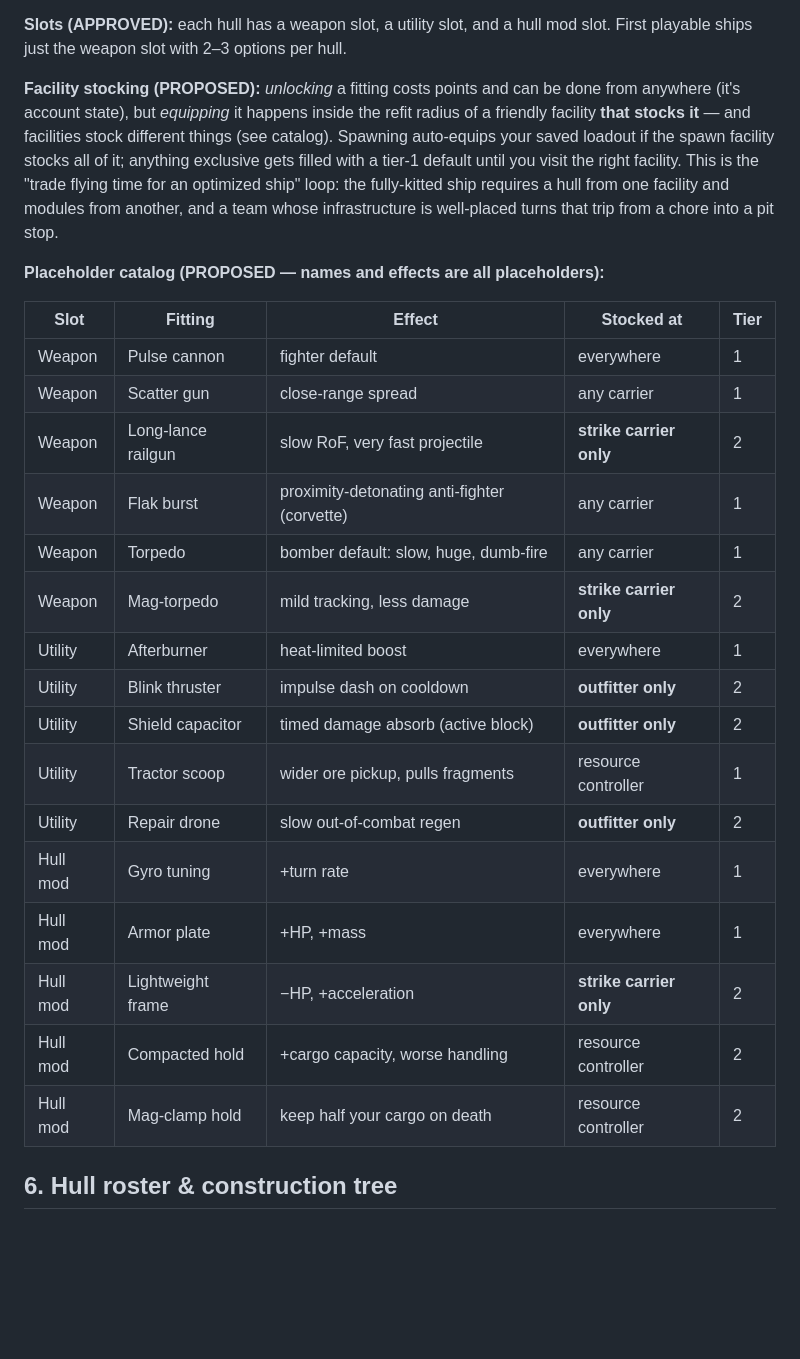
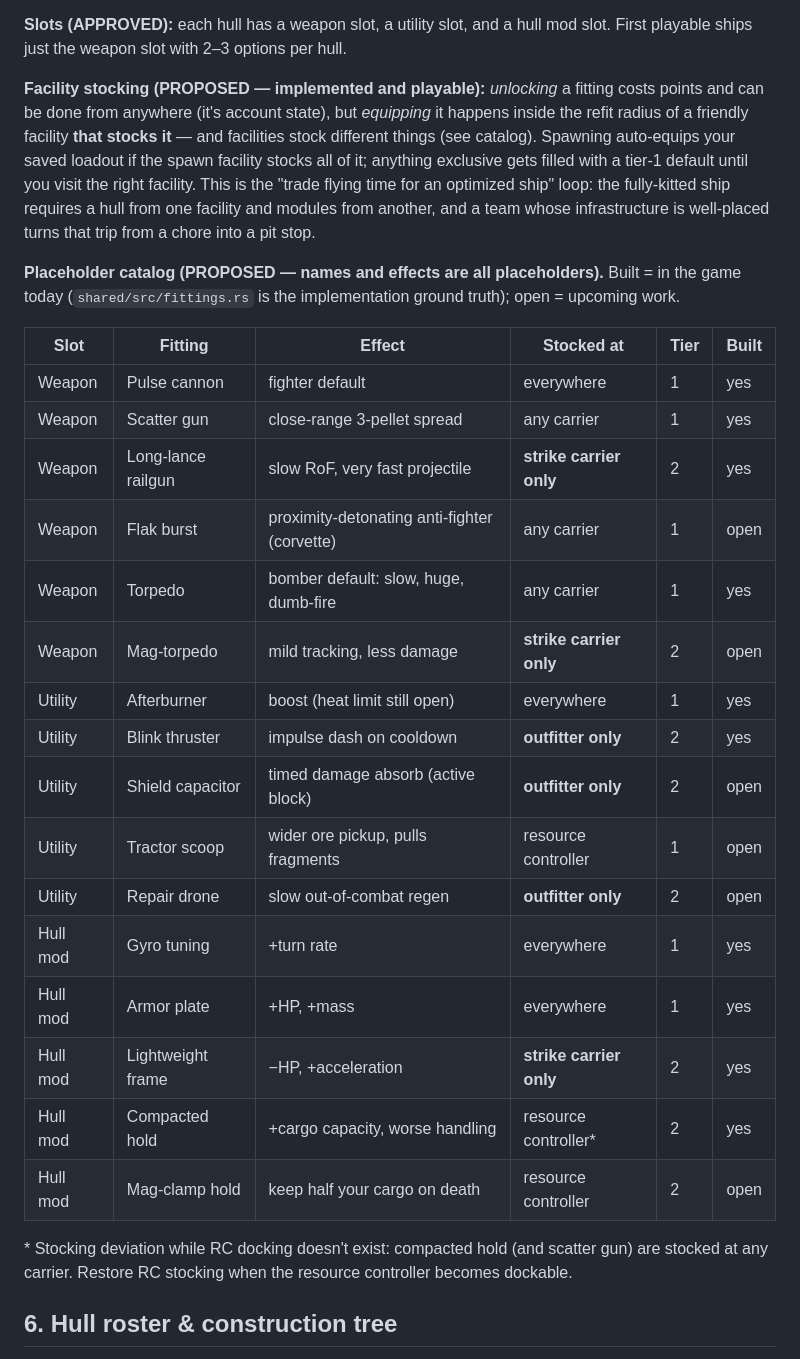
Before and after one commit to milkshakeiii/homage, a Markdown page: DESIGN.md, the part around one of its changes. GitHub-like rendering; blank space fills up the shorter version.

```diff
--- a/DESIGN.md
+++ b/DESIGN.md
@@ -178,7 +178,8 @@ fitting is yours for the rest of the match; nothing is re-bought per life.
 **Slots (APPROVED):** each hull has a weapon slot, a utility slot, and a hull
 mod slot. First playable ships just the weapon slot with 2–3 options per hull.
 
-**Facility stocking (PROPOSED):** *unlocking* a fitting costs points and can
+**Facility stocking (PROPOSED — implemented and playable):** *unlocking* a
+fitting costs points and can
 be done from anywhere (it's account state), but *equipping* it happens inside
 the refit radius of a friendly facility **that stocks it** — and facilities
 stock different things (see catalog). Spawning auto-equips your saved loadout
@@ -188,26 +189,32 @@ time for an optimized ship" loop: the fully-kitted ship requires a hull from
 one facility and modules from another, and a team whose infrastructure is
 well-placed turns that trip from a chore into a pit stop.
 
-**Placeholder catalog (PROPOSED — names and effects are all placeholders):**
+**Placeholder catalog (PROPOSED — names and effects are all placeholders).**
+Built = in the game today (`shared/src/fittings.rs` is the implementation
+ground truth); open = upcoming work.
 
-| Slot | Fitting | Effect | Stocked at | Tier |
-|---|---|---|---|---|
-| Weapon | Pulse cannon | fighter default | everywhere | 1 |
-| Weapon | Scatter gun | close-range spread | any carrier | 1 |
-| Weapon | Long-lance railgun | slow RoF, very fast projectile | **strike carrier only** | 2 |
-| Weapon | Flak burst | proximity-detonating anti-fighter (corvette) | any carrier | 1 |
-| Weapon | Torpedo | bomber default: slow, huge, dumb-fire | any carrier | 1 |
-| Weapon | Mag-torpedo | mild tracking, less damage | **strike carrier only** | 2 |
-| Utility | Afterburner | heat-limited boost | everywhere | 1 |
-| Utility | Blink thruster | impulse dash on cooldown | **outfitter only** | 2 |
-| Utility | Shield capacitor | timed damage absorb (active block) | **outfitter only** | 2 |
-| Utility | Tractor scoop | wider ore pickup, pulls fragments | resource controller | 1 |
-| Utility | Repair drone | slow out-of-combat regen | **outfitter only** | 2 |
-| Hull mod | Gyro tuning | +turn rate | everywhere | 1 |
-| Hull mod | Armor plate | +HP, +mass | everywhere | 1 |
-| Hull mod | Lightweight frame | −HP, +acceleration | **strike carrier only** | 2 |
-| Hull mod | Compacted hold | +cargo capacity, worse handling | resource controller | 2 |
-| Hull mod | Mag-clamp hold | keep half your cargo on death | resource controller | 2 |
+| Slot | Fitting | Effect | Stocked at | Tier | Built |
+|---|---|---|---|---|---|
+| Weapon | Pulse cannon | fighter default | everywhere | 1 | yes |
+| Weapon | Scatter gun | close-range 3-pellet spread | any carrier | 1 | yes |
+| Weapon | Long-lance railgun | slow RoF, very fast projectile | **strike carrier only** | 2 | yes |
+| Weapon | Flak burst | proximity-detonating anti-fighter (corvette) | any carrier | 1 | open |
+| Weapon | Torpedo | bomber default: slow, huge, dumb-fire | any carrier | 1 | yes |
+| Weapon | Mag-torpedo | mild tracking, less damage | **strike carrier only** | 2 | open |
+| Utility | Afterburner | boost (heat limit still open) | everywhere | 1 | yes |
+| Utility | Blink thruster | impulse dash on cooldown | **outfitter only** | 2 | yes |
+| Utility | Shield capacitor | timed damage absorb (active block) | **outfitter only** | 2 | open |
+| Utility | Tractor scoop | wider ore pickup, pulls fragments | resource controller | 1 | open |
+| Utility | Repair drone | slow out-of-combat regen | **outfitter only** | 2 | open |
+| Hull mod | Gyro tuning | +turn rate | everywhere | 1 | yes |
+| Hull mod | Armor plate | +HP, +mass | everywhere | 1 | yes |
+| Hull mod | Lightweight frame | −HP, +acceleration | **strike carrier only** | 2 | yes |
+| Hull mod | Compacted hold | +cargo capacity, worse handling | resource controller* | 2 | yes |
+| Hull mod | Mag-clamp hold | keep half your cargo on death | resource controller | 2 | open |
+
+\* Stocking deviation while RC docking doesn't exist: compacted hold (and
+scatter gun) are stocked at any carrier. Restore RC stocking when the
+resource controller becomes dockable.
 
 ## 6. Hull roster & construction tree
 
```
Also changed, not shown: other parts of DESIGN.md (+70 -24 lines), CLAUDE.md (+32 -6 lines), README.md (+14 -0 lines).
